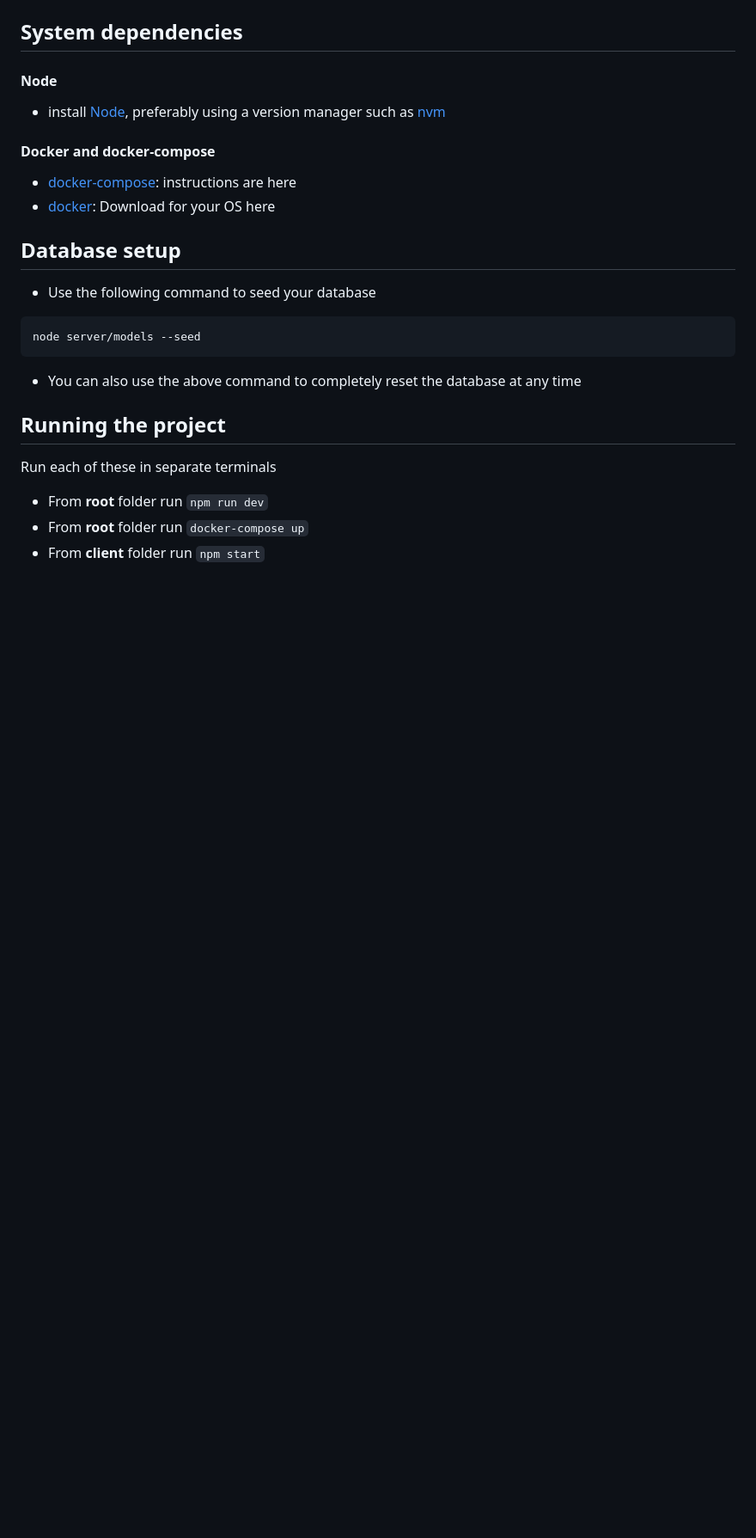
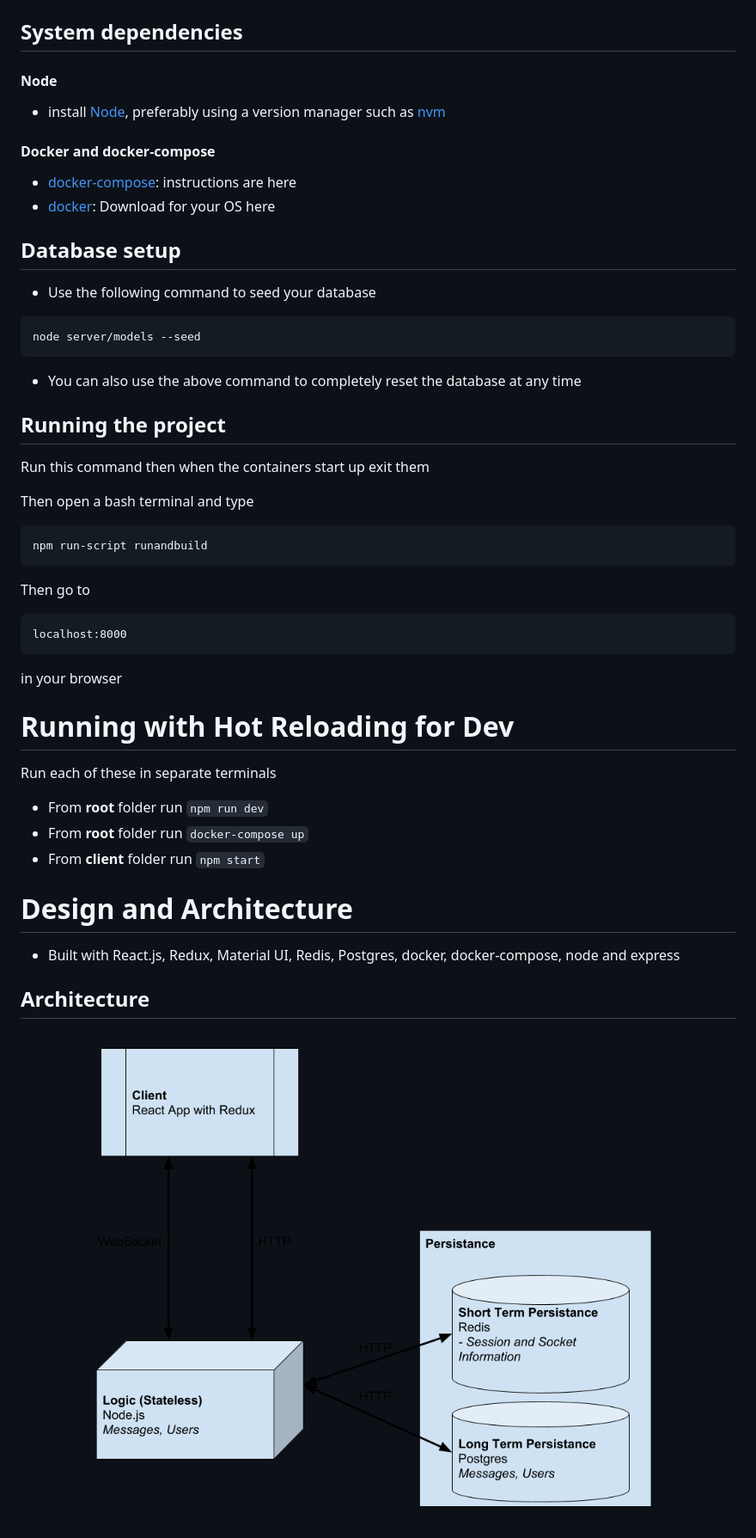
Before and after one commit to andreirtaylor/CIncoChat, a Markdown page: README.md, the part around the change. Shown: that part at 86% size. GitHub-like rendering; pictures changed too: Architecture.png (added); blank space fills up the shorter version.

Commit message:
Update readme and add script to run

````diff
--- a/README.md
+++ b/README.md
@@ -21,8 +21,32 @@ node server/models --seed
 
 ## Running the project
 
+Run this command then when the containers start up exit them
+
+Then open a bash terminal and type
+
+```
+npm run-script runandbuild
+```
+
+Then go to
+
+```
+localhost:8000
+```
+
+in your browser
+
+# Running with Hot Reloading for Dev
+
 Run each of these in separate terminals
 
 - From **root** folder run `npm run dev`
 - From **root** folder run `docker-compose up`
 - From **client** folder run `npm start`
+
+# Design and Architecture
+- Built with React.js, Redux, Material UI, Redis, Postgres, docker, docker-compose, node and express
+
+## Architecture
+![Overview of architecture](Architecture.png)
````
Also changed, not shown: 6 other files.
